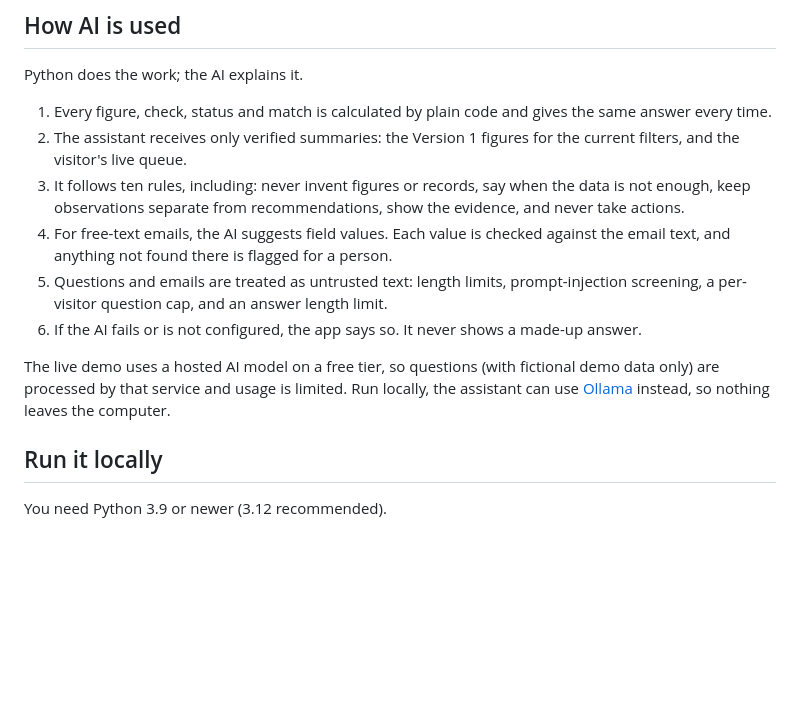
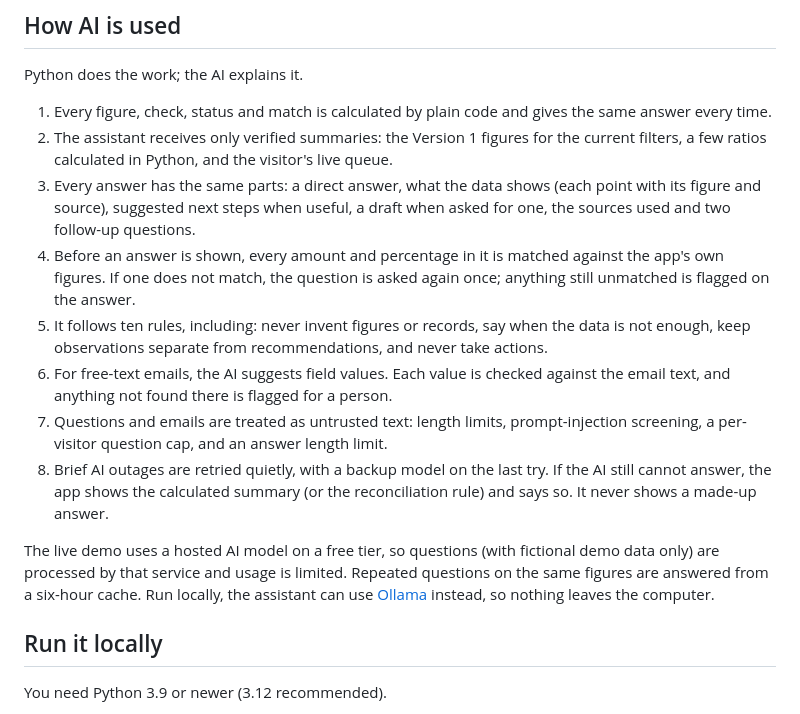
Before and after one commit to DevModeVivek/receivables-billing-assistant, a Markdown page: README.md, the part around one of its changes. Rendered like a GitHub page; blank space fills up the shorter version.

```diff
--- a/README.md
+++ b/README.md
@@ -77,13 +77,15 @@ The approval limit, rate card, cost centres and rules are illustrative, not any
 Python does the work; the AI explains it.
 
 1. Every figure, check, status and match is calculated by plain code and gives the same answer every time.
-2. The assistant receives only verified summaries: the Version 1 figures for the current filters, and the visitor's live queue.
-3. It follows ten rules, including: never invent figures or records, say when the data is not enough, keep observations separate from recommendations, show the evidence, and never take actions.
-4. For free-text emails, the AI suggests field values. Each value is checked against the email text, and anything not found there is flagged for a person.
-5. Questions and emails are treated as untrusted text: length limits, prompt-injection screening, a per-visitor question cap, and an answer length limit.
-6. If the AI fails or is not configured, the app says so. It never shows a made-up answer.
+2. The assistant receives only verified summaries: the Version 1 figures for the current filters, a few ratios calculated in Python, and the visitor's live queue.
+3. Every answer has the same parts: a direct answer, what the data shows (each point with its figure and source), suggested next steps when useful, a draft when asked for one, the sources used and two follow-up questions.
+4. Before an answer is shown, every amount and percentage in it is matched against the app's own figures. If one does not match, the question is asked again once; anything still unmatched is flagged on the answer.
+5. It follows ten rules, including: never invent figures or records, say when the data is not enough, keep observations separate from recommendations, and never take actions.
+6. For free-text emails, the AI suggests field values. Each value is checked against the email text, and anything not found there is flagged for a person.
+7. Questions and emails are treated as untrusted text: length limits, prompt-injection screening, a per-visitor question cap, and an answer length limit.
+8. Brief AI outages are retried quietly, with a backup model on the last try. If the AI still cannot answer, the app shows the calculated summary (or the reconciliation rule) and says so. It never shows a made-up answer.
 
-The live demo uses a hosted AI model on a free tier, so questions (with fictional demo data only) are processed by that service and usage is limited. Run locally, the assistant can use [Ollama](https://ollama.com) instead, so nothing leaves the computer.
+The live demo uses a hosted AI model on a free tier, so questions (with fictional demo data only) are processed by that service and usage is limited. Repeated questions on the same figures are answered from a six-hour cache. Run locally, the assistant can use [Ollama](https://ollama.com) instead, so nothing leaves the computer.
 
 ## Run it locally
 
```
Also changed, not shown: other parts of README.md (+2 -1 lines), docs/smoke-test.md (+1 -1 lines), docs/screenshots/v2/guided-demo-mismatch.png, docs/screenshots/v2/home.png, docs/screenshots/v2/workflow-tracker.png, 11 other files.
